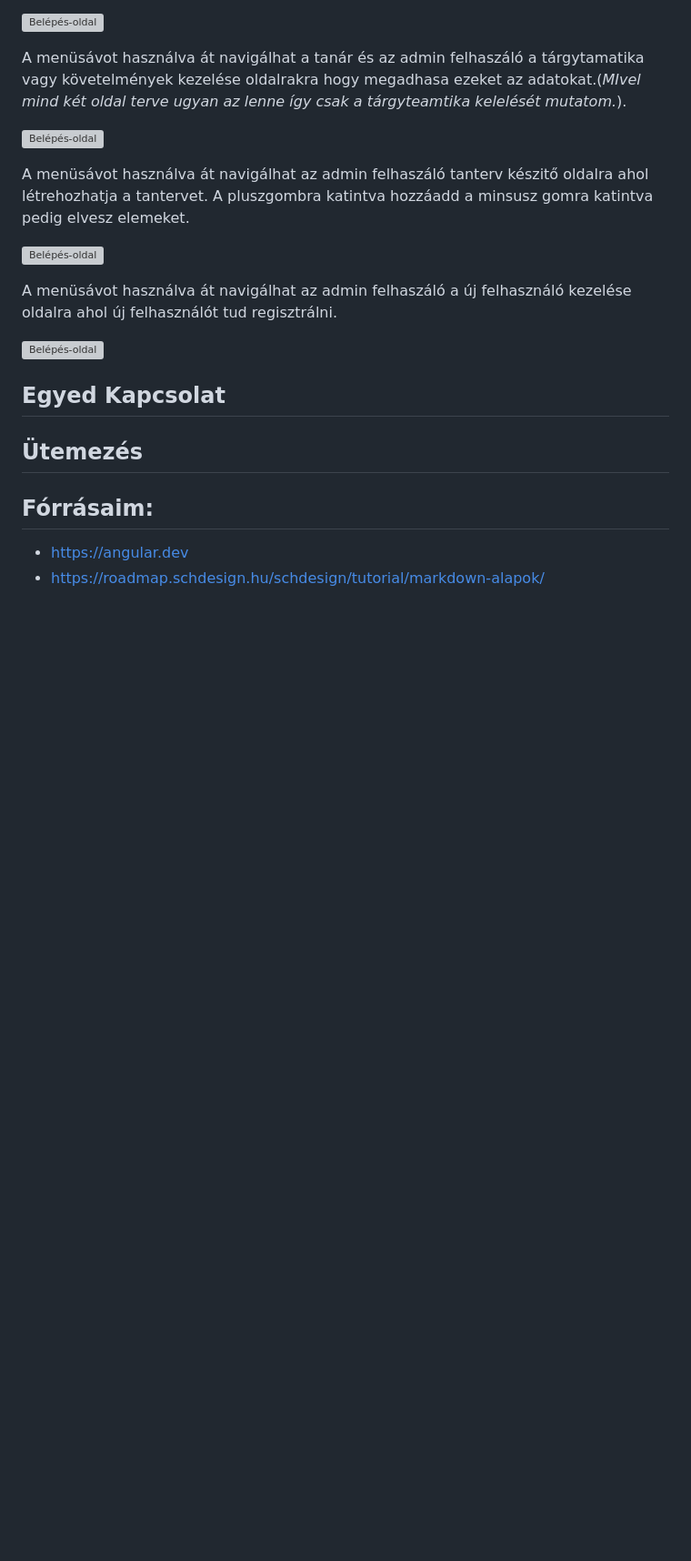
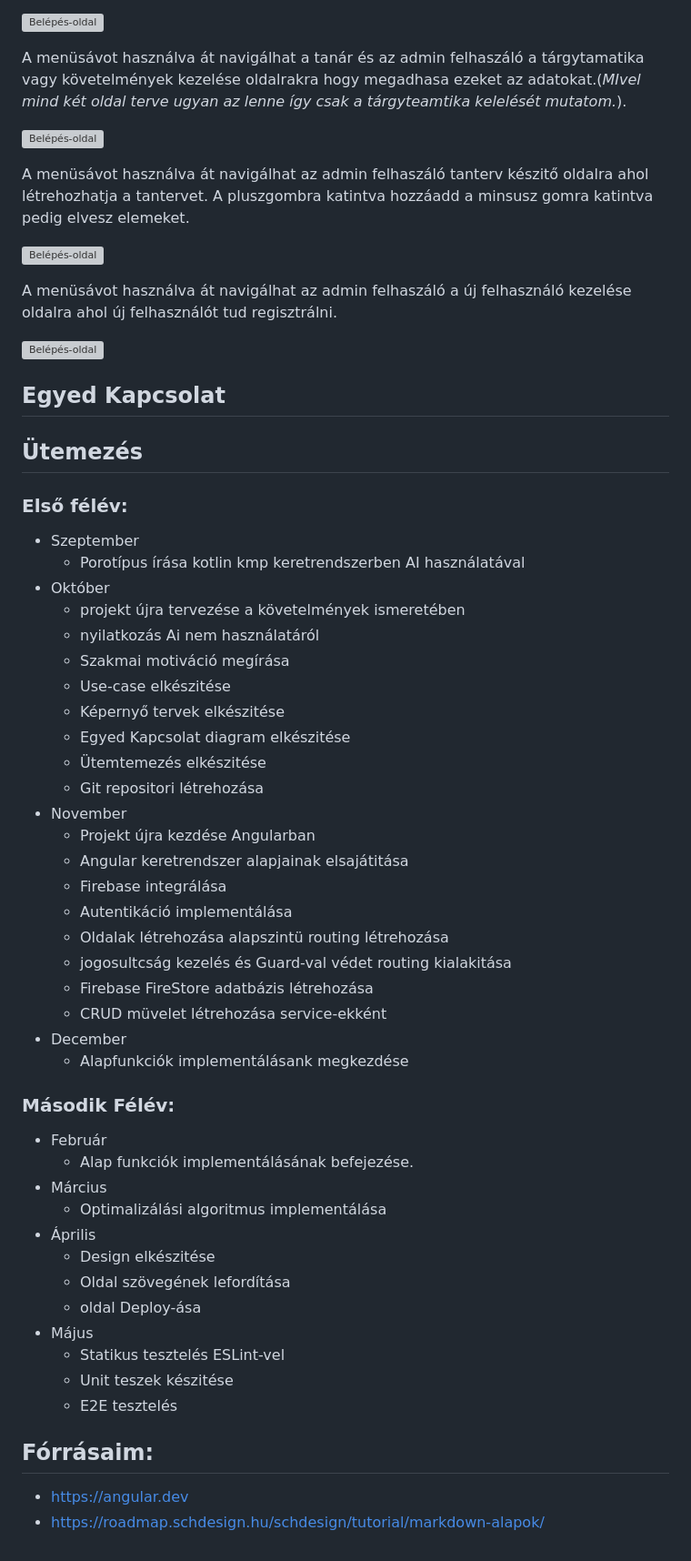
Before and after one commit to urambatyam/Szakdolgozat, a Markdown page: Dokumentáció/MunkaTerv.md, the part around the change. Shown at 91% size. GitHub-like rendering; blank space fills up the shorter version; grey boxes are pictures that could not be loaded.

Commit message:
ütemezés

```diff
--- a/Dokumentáció/MunkaTerv.md
+++ b/Dokumentáció/MunkaTerv.md
@@ -119,6 +119,44 @@ A menüsávot használva át navigálhat az admin felhaszáló a új felhasznál
 ![Belépés-oldal](ábrák/képernyőTervek/regisztráció.png)
 ## Egyed Kapcsolat
 ## Ütemezés
+### Első félév:
+- Szeptember
+    - Porotípus írása kotlin kmp keretrendszerben AI használatával
+- Október
+    - projekt újra tervezése a követelmények ismeretében
+    - nyilatkozás Ai nem használatáról
+    - Szakmai motiváció megírása
+    - Use-case elkészitése
+    - Képernyő tervek elkészitése
+    - Egyed Kapcsolat diagram elkészitése
+    - Ütemtemezés elkészitése
+    - Git repositori létrehozása
+- November
+    - Projekt újra kezdése Angularban
+    - Angular keretrendszer alapjainak elsajátitása
+    - Firebase integrálása
+    - Autentikáció implementálása
+    - Oldalak létrehozása alapszintü routing létrehozása
+    - jogosultcság kezelés és Guard-val védet routing kialakitása
+    - Firebase FireStore adatbázis létrehozása
+    - CRUD müvelet létrehozása service-ekként
+- December
+    - Alapfunkciók implementálásank megkezdése
+### Második Félév:
+- Február
+    - Alap funkciók implementálásának befejezése.
+- Március
+    - Optimalizálási algoritmus implementálása
+- Április
+    - Design elkészitése
+    - Oldal szövegének lefordítása
+    - oldal Deploy-ása
+- Május
+    - Statikus tesztelés ESLint-vel
+    - Unit teszek készitése
+    - E2E tesztelés
+
+
 ## Fórrásaim:
 - https://angular.dev
 - https://roadmap.schdesign.hu/schdesign/tutorial/markdown-alapok/
```
